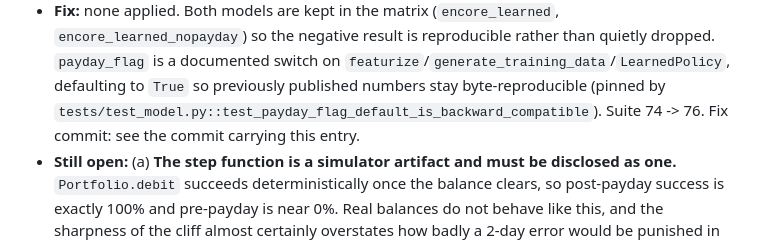
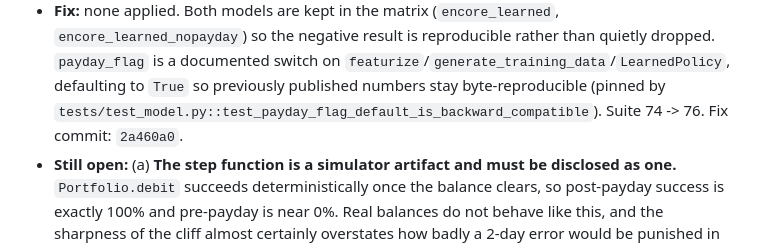
Before and after one commit to ranvir7123/Encore, a Markdown page: BROKELOG.md, the part around the change. Drawn GitHub-style.

Commit message:
docs: backfill BROKELOG entry 10 fix commit hash

```diff
--- a/BROKELOG.md
+++ b/BROKELOG.md
@@ -675,7 +675,7 @@ edited after the fact.
   switch on `featurize`/`generate_training_data`/`LearnedPolicy`, defaulting
   to `True` so previously published numbers stay byte-reproducible (pinned by
   `tests/test_model.py::test_payday_flag_default_is_backward_compatible`).
-  Suite 74 -> 76. Fix commit: see the commit carrying this entry.
+  Suite 74 -> 76. Fix commit: `2a460a0`.
 - **Still open:** (a) **The step function is a simulator artifact and must be
   disclosed as one.** `Portfolio.debit` succeeds deterministically once the
   balance clears, so post-payday success is exactly 100% and pre-payday is
```
